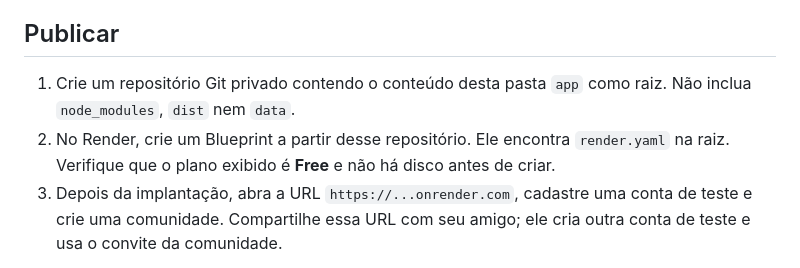
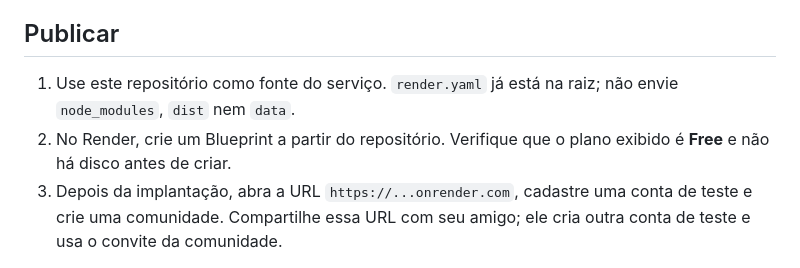
Before and after one commit to pretolancer01/orbiter-web, a Markdown page: RENDER.md, the part around the change. GitHub-like rendering.

```diff
--- a/RENDER.md
+++ b/RENDER.md
@@ -26,8 +26,8 @@ Abra `http://127.0.0.1:8890`. Para teste local, os dados padrão ficam em `data/
 
 ## Publicar
 
-1. Crie um repositório Git privado contendo o conteúdo desta pasta `app` como raiz. Não inclua `node_modules`, `dist` nem `data`.
-2. No Render, crie um Blueprint a partir desse repositório. Ele encontra `render.yaml` na raiz. Verifique que o plano exibido é **Free** e não há disco antes de criar.
+1. Use este repositório como fonte do serviço. `render.yaml` já está na raiz; não envie `node_modules`, `dist` nem `data`.
+2. No Render, crie um Blueprint a partir do repositório. Verifique que o plano exibido é **Free** e não há disco antes de criar.
 3. Depois da implantação, abra a URL `https://...onrender.com`, cadastre uma conta de teste e crie uma comunidade. Compartilhe essa URL com seu amigo; ele cria outra conta de teste e usa o convite da comunidade.
 
 O login Google permanece desabilitado no navegador até ter callback OAuth público e credenciais próprias. Microfone e captura de tela usam as permissões e o seletor do navegador. Para voz e tela entre redes diferentes, configure no Render `CLOUDFLARE_TURN_KEY_ID` e `CLOUDFLARE_TURN_API_TOKEN`; o backend fornece credenciais TURN temporárias ao navegador e ao executável. O serviço gratuito pode demorar a despertar após inatividade.
```
Also changed, not shown: README.md (+47 -29 lines).
